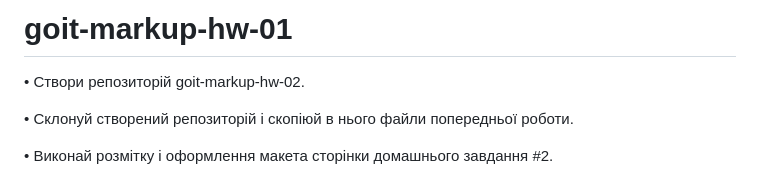
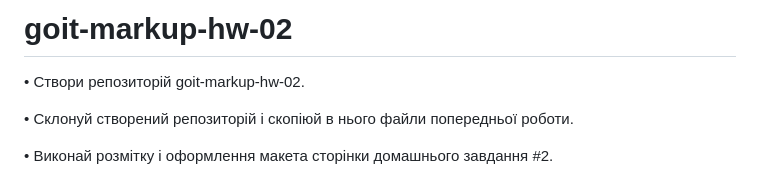
Before and after one commit to barbishop/goit-markup-hw-02, a Markdown page: README.md, the part around the change. Drawn GitHub-style.

```diff
--- a/README.md
+++ b/README.md
@@ -1,4 +1,4 @@
-# goit-markup-hw-01
+# goit-markup-hw-02
  • Створи репозиторій goit-markup-hw-02.
 
 • Склонуй створений репозиторій і скопіюй в нього файли попередньої роботи.
```
